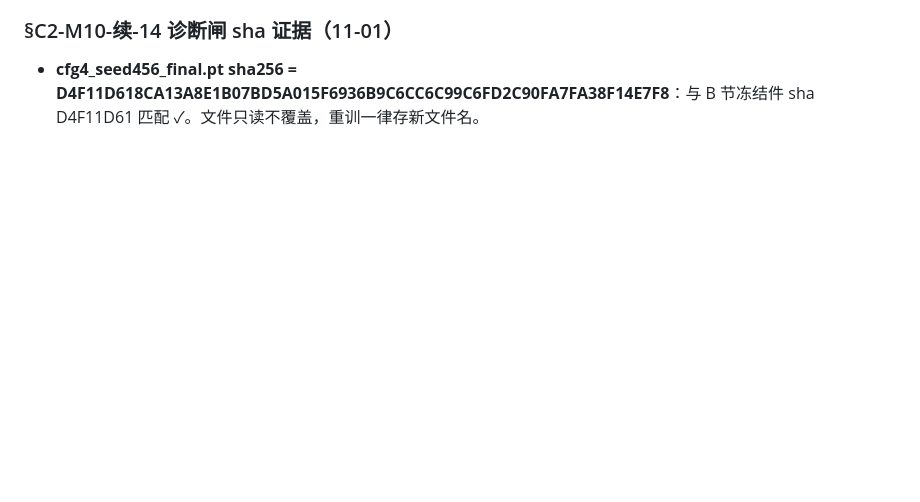
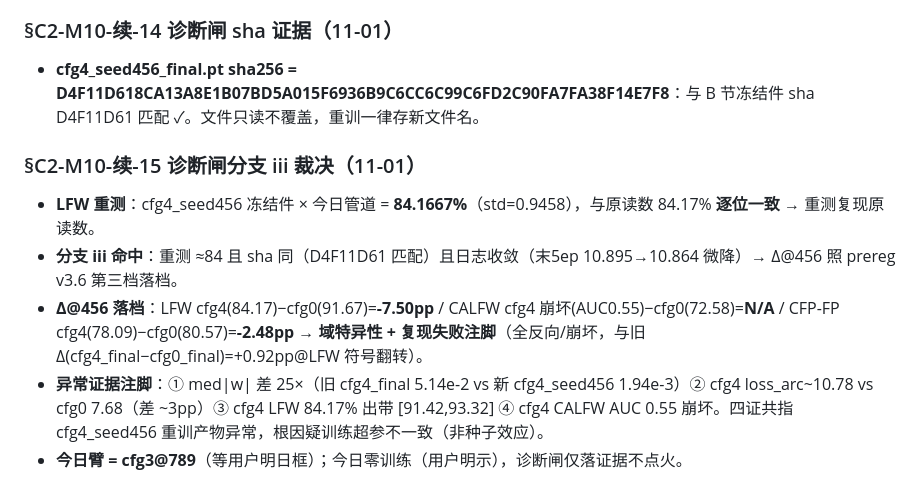
Before and after one commit to Toni-cs/SA-EdgeFace, a Markdown page: CONFLICTS.md, the part around the change. GitHub-like rendering; blank space fills up the shorter version.

Commit message:
C2-M10-续15: 分支iii裁决(重测84.17复现+sha同+日志收敛)->Δ@456第三档落档(域特异性+复现失败注脚);今日臂cfg3@789等明日框

```diff
--- a/CONFLICTS.md
+++ b/CONFLICTS.md
@@ -136,3 +136,9 @@
 - **epoch checkpoint 补丁**：`distill.py` save 方法加 RNG states（torch/cuda/numpy/python）；resume 逻辑恢复 RNG + `weights_only=False`；训练循环 epoch checkpoint 改为 `try` 包裹 + 固定名 `_ep_latest.pt`（只保留最新一份）+ 首 epoch 读回验证（keys 含 student+rng_states）。目的：12:50 闸停后批次 2 全状态 resume 补完（optimizer/scheduler/RNG 全恢复）。
 ### §C2-M10-续-14 诊断闸 sha 证据（11-01）
 - **cfg4_seed456_final.pt sha256 = D4F11D618CA13A8E1B07BD5A015F6936B9C6CC6C99C6FD2C90FA7FA38F14E7F8**：与 B 节冻结件 sha D4F11D61 匹配 ✓。文件只读不覆盖，重训一律存新文件名。
+### §C2-M10-续-15 诊断闸分支 iii 裁决（11-01）
+- **LFW 重测**：cfg4_seed456 冻结件 × 今日管道 = **84.1667%**（std=0.9458），与原读数 84.17% **逐位一致** → 重测复现原读数。
+- **分支 iii 命中**：重测 ≈84 且 sha 同（D4F11D61 匹配）且日志收敛（末5ep 10.895→10.864 微降）→ Δ@456 照 prereg v3.6 第三档落档。
+- **Δ@456 落档**：LFW cfg4(84.17)−cfg0(91.67)=**-7.50pp** / CALFW cfg4 崩坏(AUC0.55)−cfg0(72.58)=**N/A** / CFP-FP cfg4(78.09)−cfg0(80.57)=**-2.48pp** → **域特异性 + 复现失败注脚**（全反向/崩坏，与旧 Δ(cfg4_final−cfg0_final)=+0.92pp@LFW 符号翻转）。
+- **异常证据注脚**：① med|w| 差 25×（旧 cfg4_final 5.14e-2 vs 新 cfg4_seed456 1.94e-3）② cfg4 loss_arc~10.78 vs cfg0 7.68（差 ~3pp）③ cfg4 LFW 84.17% 出带 [91.42,93.32] ④ cfg4 CALFW AUC 0.55 崩坏。四证共指 cfg4_seed456 重训产物异常，根因疑训练超参不一致（非种子效应）。
+- **今日臂 = cfg3@789**（等用户明日框）；今日零训练（用户明示），诊断闸仅落证据不点火。
```
